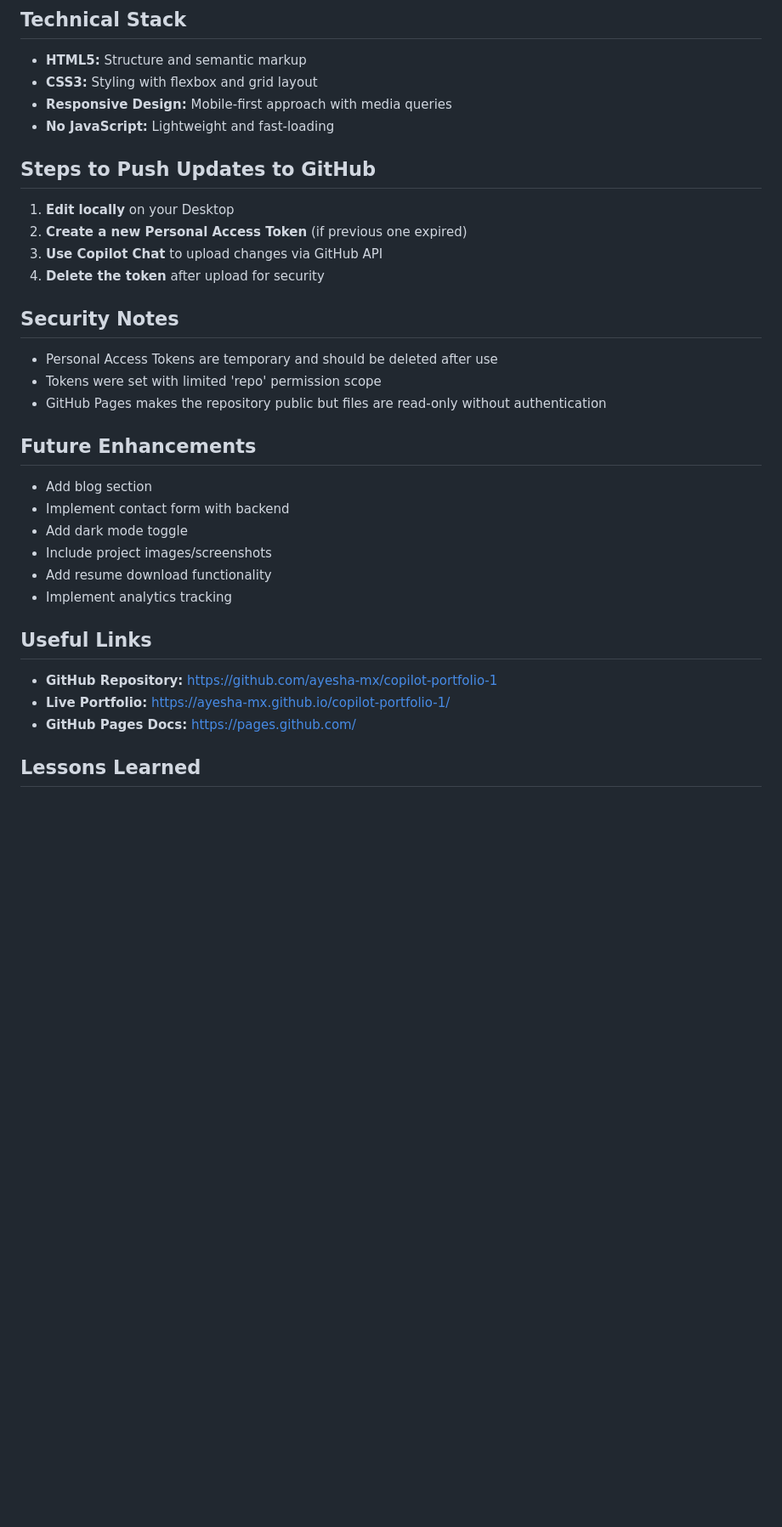
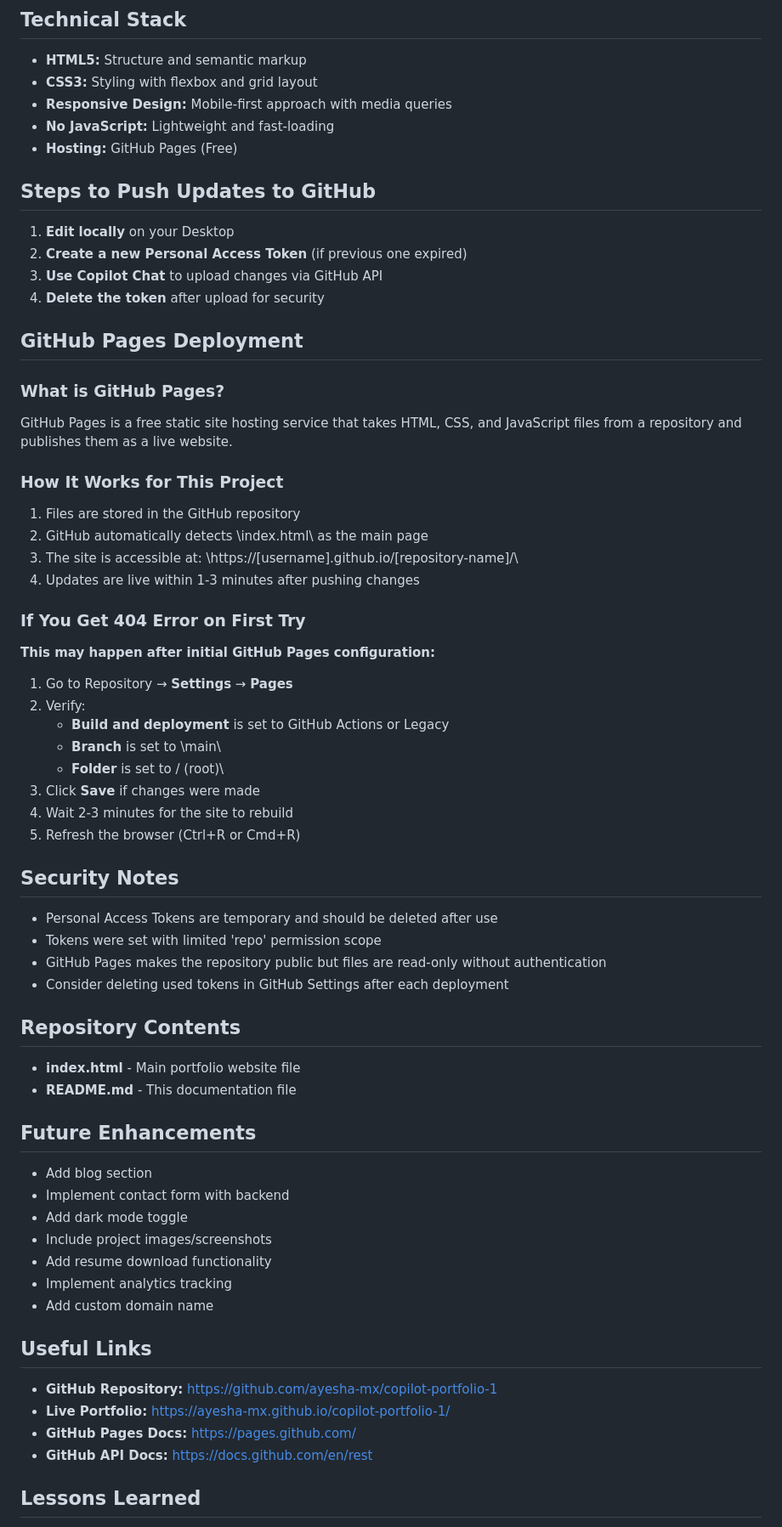
Before and after one commit to ayesha-mx/copilot-portfolio-1, a Markdown page: README.md, the part around one of its changes. Shown at 85% size. Drawn GitHub-style; blank space fills up the shorter version.

Commit message:
Update README with complete GitHub Pages configuration and troubleshooting guide

```diff
--- a/README.md
+++ b/README.md
@@ -110,6 +127,7 @@ Insert new sections before the footer:
 - **CSS3:** Styling with flexbox and grid layout
 - **Responsive Design:** Mobile-first approach with media queries
 - **No JavaScript:** Lightweight and fast-loading
+- **Hosting:** GitHub Pages (Free)
 
 ## Steps to Push Updates to GitHub
 
@@ -118,10 +136,37 @@ Insert new sections before the footer:
 3. **Use Copilot Chat** to upload changes via GitHub API
 4. **Delete the token** after upload for security
 
+## GitHub Pages Deployment
+
+### What is GitHub Pages?
+GitHub Pages is a free static site hosting service that takes HTML, CSS, and JavaScript files from a repository and publishes them as a live website.
+
+### How It Works for This Project
+1. Files are stored in the GitHub repository
+2. GitHub automatically detects \index.html\ as the main page
+3. The site is accessible at: \https://[username].github.io/[repository-name]/\
+4. Updates are live within 1-3 minutes after pushing changes
+
+### If You Get 404 Error on First Try
+**This may happen after initial GitHub Pages configuration:**
+1. Go to Repository → **Settings** → **Pages**
+2. Verify:
+   - **Build and deployment** is set to GitHub Actions or Legacy
+   - **Branch** is set to \main\
+   - **Folder** is set to \/ (root)\
+3. Click **Save** if changes were made
+4. Wait 2-3 minutes for the site to rebuild
+5. Refresh the browser (Ctrl+R or Cmd+R)
+
 ## Security Notes
 - Personal Access Tokens are temporary and should be deleted after use
 - Tokens were set with limited 'repo' permission scope
 - GitHub Pages makes the repository public but files are read-only without authentication
+- Consider deleting used tokens in GitHub Settings after each deployment
+
+## Repository Contents
+- **index.html** - Main portfolio website file
+- **README.md** - This documentation file
 
 ## Future Enhancements
 - Add blog section
@@ -130,11 +175,13 @@ Insert new sections before the footer:
 - Include project images/screenshots
 - Add resume download functionality
 - Implement analytics tracking
+- Add custom domain name
 
 ## Useful Links
 - **GitHub Repository:** https://github.com/ayesha-mx/copilot-portfolio-1
 - **Live Portfolio:** https://ayesha-mx.github.io/copilot-portfolio-1/
 - **GitHub Pages Docs:** https://pages.github.com/
+- **GitHub API Docs:** https://docs.github.com/en/rest
 
 ## Lessons Learned
 1. AI assistance is powerful for non-developers to create professional web content
```
Also changed, not shown: other parts of README.md (+40 -1 lines).
